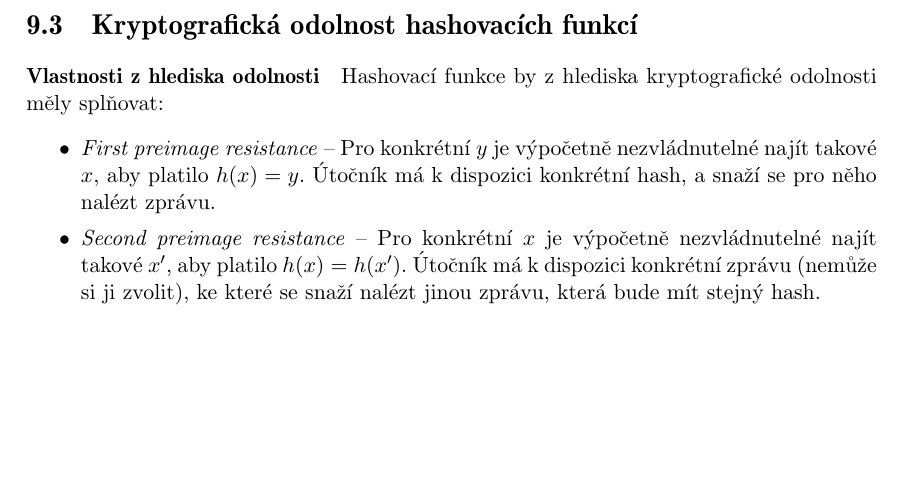
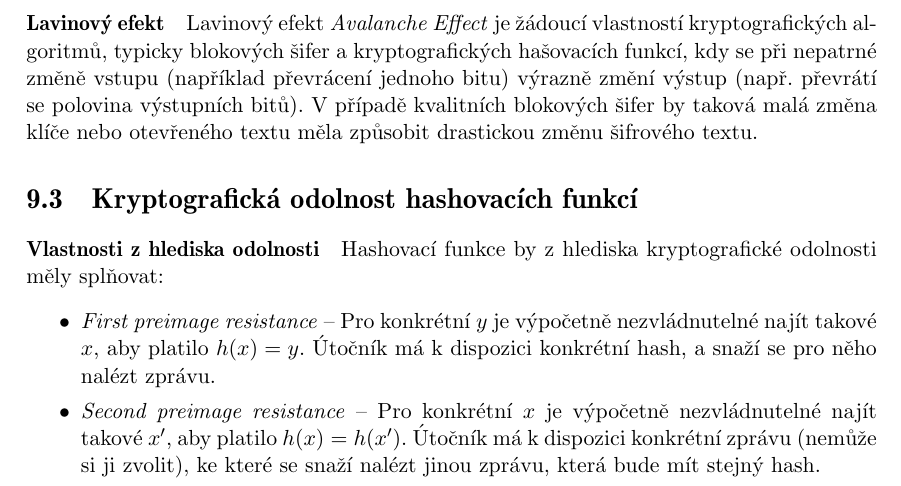
Before and after one commit to vdusek/msz, a LaTeX thesis (nnet.tex, which reads kry/hasovaci_funkce/text.tex): part of page 65 of 126, cut at the place of the change, the shorter picture padded with empty space. Compiled offline with pdfLaTeX.

Commit message:
minor update

```diff
--- a/kry/hasovaci_funkce/text.tex
+++ b/kry/hasovaci_funkce/text.tex
@@ -45,6 +45,8 @@
 \paragraph*{Neklíčované hashovací funkce} Hashovací funkce má pouze jeden argument~--~data. Např. MD2, MD4, MD5, SHS, SHA1, SHA2, SHA3. $$f(data) \rightarrow hash$$
 
 \paragraph*{Klíčované hashovací funkce} Hashovací funkce má dva argumenty~--~data a klíč. Také se jim někdy říká MAC (\textit{message authentication code}). $$f(data, key) \rightarrow hash$$
+
+\paragraph*{Lavinový efekt} Lavinový efekt \textit{Avalanche Effect} je žádoucí vlastností kryptografických algoritmů, typicky blokových šifer a kryptografických hašovacích funkcí, kdy se při nepatrné změně vstupu (například převrácení jednoho bitu) výrazně změní výstup (např. převrátí se polovina výstupních bitů). V případě kvalitních blokových šifer by taková malá změna klíče nebo otevřeného textu měla způsobit drastickou změnu šifrového textu.
 
 %%%%%%%%%%%%%%%%%%%%%%%%%%%%%%%%%%%%%%%%%%%%%%%%%%%%%%%%%%%%%%%%%%%%%%%%%%%%%%%%
 
```
Also changed, not shown: kry/symetricka_kryptografie/text.tex (+2 -0 lines).
